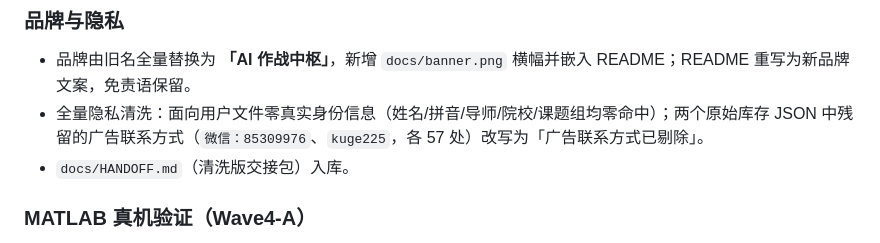
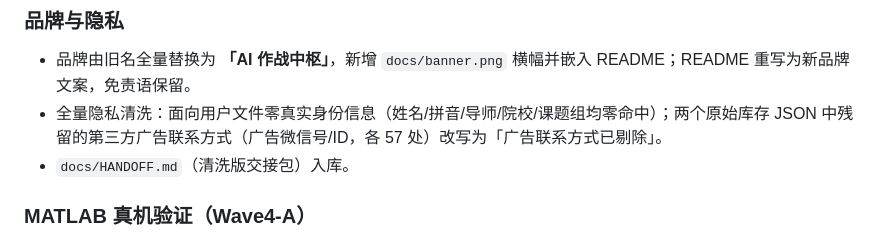
Before and after one commit to siyunhao2025-beep/Huaweibei-cool, a Markdown page: docs/CHANGELOG.md, the part around the change. GitHub-like rendering.

Commit message:
docs: remove literal ad contact ids from changelog

```diff
--- a/docs/CHANGELOG.md
+++ b/docs/CHANGELOG.md
@@ -4,7 +4,7 @@
 
 ### 品牌与隐私
 - 品牌由旧名全量替换为 **「AI 作战中枢」**，新增 `docs/banner.png` 横幅并嵌入 README；README 重写为新品牌文案，免责语保留。
-- 全量隐私清洗：面向用户文件零真实身份信息（姓名/拼音/导师/院校/课题组均零命中）；两个原始库存 JSON 中残留的广告联系方式（`微信：85309976`、`kuge225`，各 57 处）改写为「广告联系方式已剔除」。
+- 全量隐私清洗：面向用户文件零真实身份信息（姓名/拼音/导师/院校/课题组均零命中）；两个原始库存 JSON 中残留的第三方广告联系方式（广告微信号/ID，各 57 处）改写为「广告联系方式已剔除」。
 - `docs/HANDOFF.md`（清洗版交接包）入库。
 
 ### MATLAB 真机验证（Wave4-A）
```
